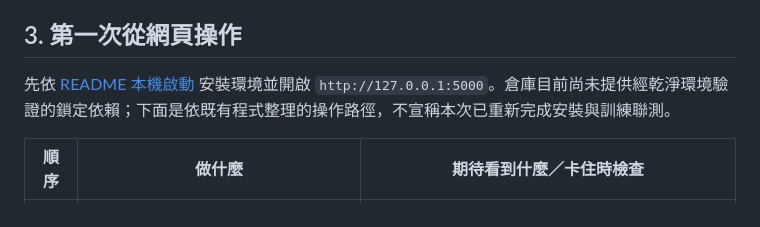
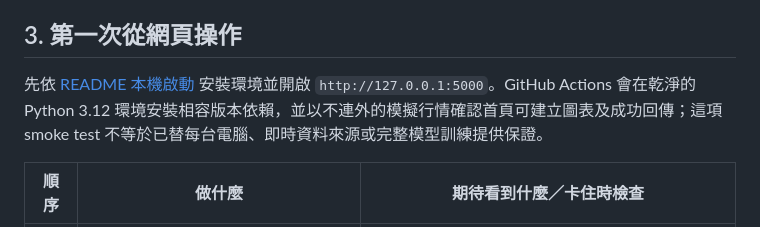
Before and after one commit to Neptgear/TSMC-Stock-Prediction, a Markdown page: docs/visual-guide.md, the part around the change. Drawn GitHub-style.

Commit message:
docs: describe clean-environment smoke coverage

```diff
--- a/docs/visual-guide.md
+++ b/docs/visual-guide.md
@@ -31,7 +31,7 @@ Transformer 與 TFT-style 是此專案提供的兩種模型路徑；TFT-style
 
 ## 3. 第一次從網頁操作
 
-先依 [README 本機啟動](../README.md#本機啟動) 安裝環境並開啟 `http://127.0.0.1:5000`。倉庫目前尚未提供經乾淨環境驗證的鎖定依賴；下面是依既有程式整理的操作路徑，不宣稱本次已重新完成安裝與訓練聯測。
+先依 [README 本機啟動](../README.md#本機啟動) 安裝環境並開啟 `http://127.0.0.1:5000`。GitHub Actions 會在乾淨的 Python 3.12 環境安裝相容版本依賴，並以不連外的模擬行情確認首頁可建立圖表及成功回傳；這項 smoke test 不等於已替每台電腦、即時資料來源或完整模型訓練提供保證。
 
 | 順序 | 做什麼 | 期待看到什麼／卡住時檢查 |
 | --- | --- | --- |
```
